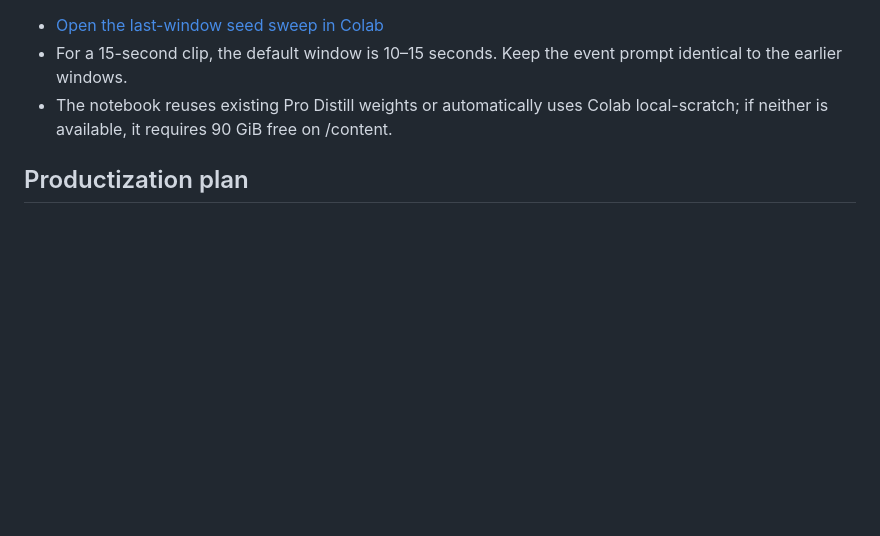
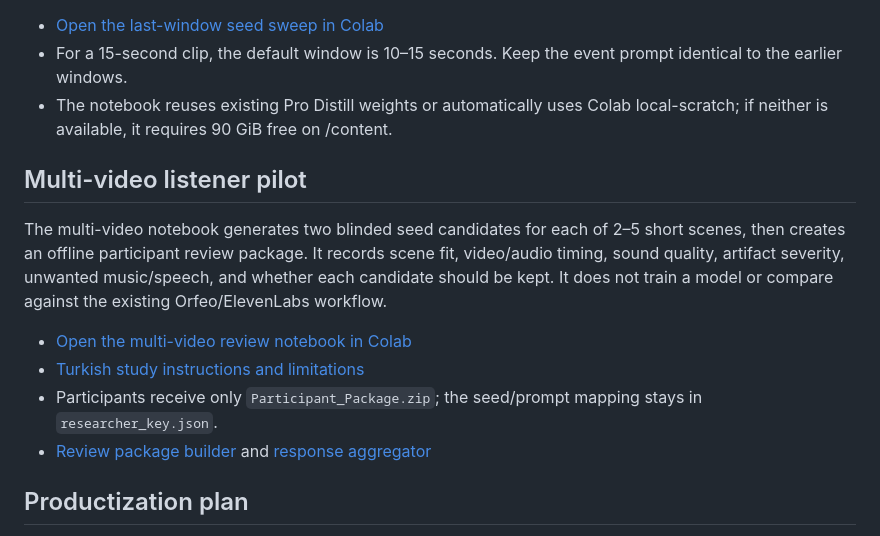
Before and after one commit to AytugSahinkanat/kandinsky-v2a-colab, a Markdown page: README.md, the part around the change. Rendered like a GitHub page; blank space fills up the shorter version.

Commit message:
Document multi-video listener pilot

```diff
--- a/README.md
+++ b/README.md
@@ -49,6 +49,15 @@ The seed-sweep notebook regenerates a selected five-second video window with see
 - For a 15-second clip, the default window is 10–15 seconds. Keep the event prompt identical to the earlier windows.
 - The notebook reuses existing Pro Distill weights or automatically uses Colab local-scratch; if neither is available, it requires 90 GiB free on /content.
 
+## Multi-video listener pilot
+
+The multi-video notebook generates two blinded seed candidates for each of 2–5 short scenes, then creates an offline participant review package. It records scene fit, video/audio timing, sound quality, artifact severity, unwanted music/speech, and whether each candidate should be kept. It does not train a model or compare against the existing Orfeo/ElevenLabs workflow.
+
+- [Open the multi-video review notebook in Colab](https://colab.research.google.com/github/AytugSahinkanat/kandinsky-v2a-colab/blob/main/notebooks/Kandinsky_V2A_MultiVideo_Review.ipynb)
+- [Turkish study instructions and limitations](docs/MULTI_VIDEO_REVIEW_TR.md)
+- Participants receive only `Participant_Package.zip`; the seed/prompt mapping stays in `researcher_key.json`.
+- [Review package builder](tools/build_kandinsky_review.py) and [response aggregator](tools/aggregate_kandinsky_review.py)
+
 ## Productization plan
 
 - [Turkish productization plan](docs/PRODUCTIZATION_PLAN_TR.md)
```
